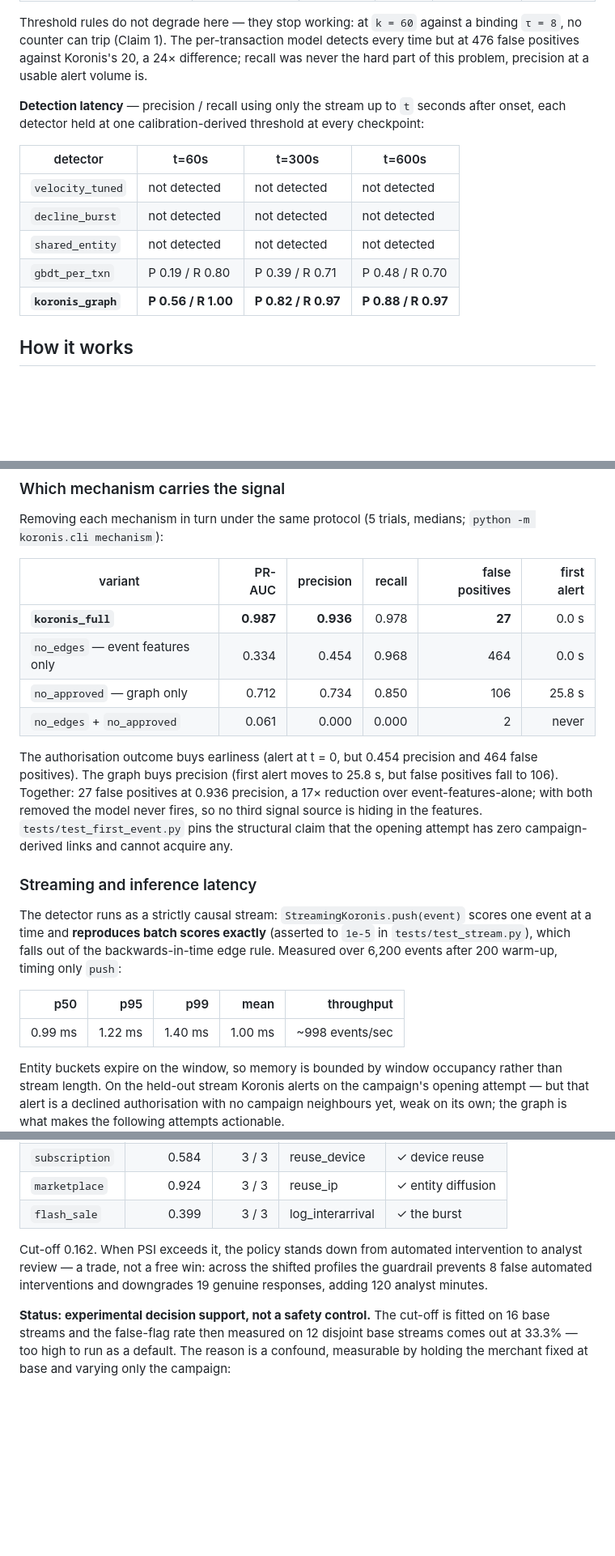
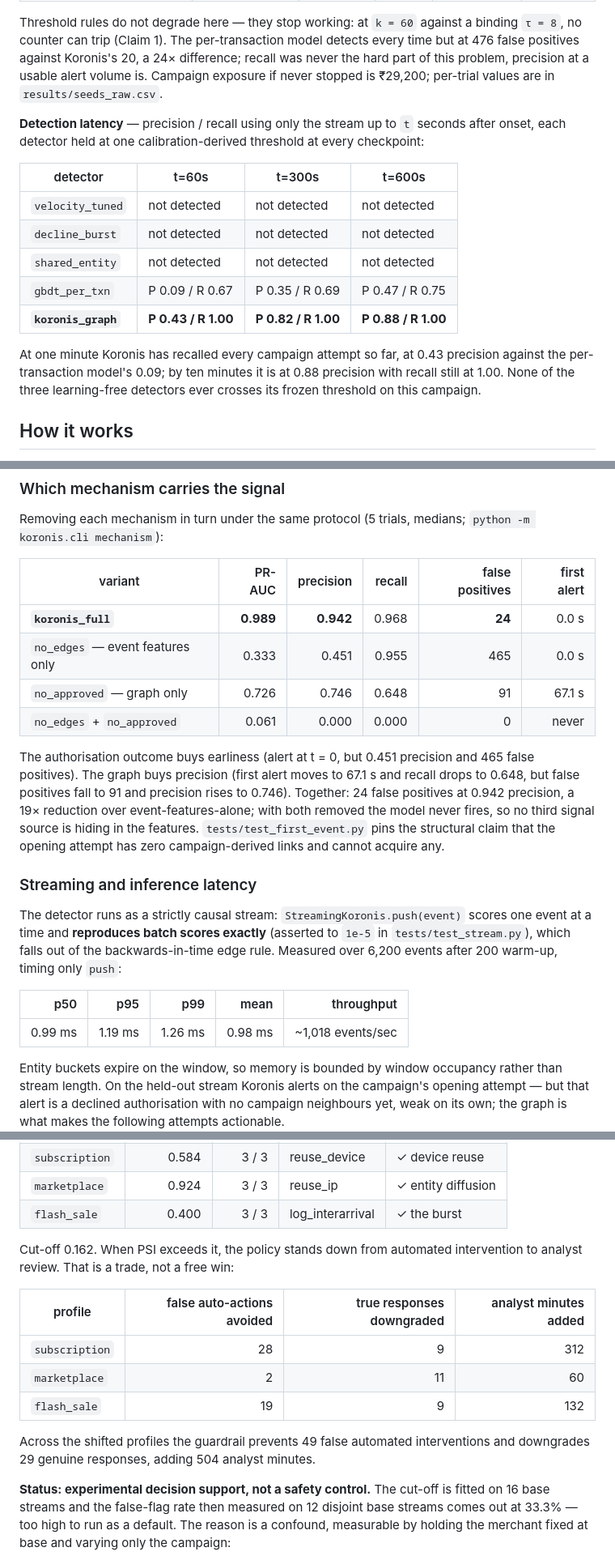
Before and after one commit to Yashasm18/koronis, a Markdown page: README.md, 3 parts joined by grey strips. Shown at 81% size. GitHub-like rendering; blank space fills up the shorter version.

```diff
--- a/README.md
+++ b/README.md
@@ -93,7 +98,8 @@ independent trials (`python -m koronis.cli seeds`):
 Threshold rules do not degrade here — they stop working: at `k = 60` against a binding
 `τ = 8`, no counter can trip (Claim 1). The per-transaction model detects every time but
 at 476 false positives against Koronis's 20, a 24× difference; recall was never the hard
-part of this problem, precision at a usable alert volume is.
+part of this problem, precision at a usable alert volume is. Campaign exposure if never
+stopped is ₹29,200; per-trial values are in `results/seeds_raw.csv`.
 
 **Detection latency** — precision / recall using only the stream up to `t` seconds after
 onset, each detector held at one calibration-derived threshold at every checkpoint:
@@ -103,8 +109,13 @@ onset, each detector held at one calibration-derived threshold at every checkpoi
 | `velocity_tuned` | not detected | not detected | not detected |
 | `decline_burst` | not detected | not detected | not detected |
 | `shared_entity` | not detected | not detected | not detected |
-| `gbdt_per_txn` | P 0.19 / R 0.80 | P 0.39 / R 0.71 | P 0.48 / R 0.70 |
-| **`koronis_graph`** | **P 0.56 / R 1.00** | **P 0.82 / R 0.97** | **P 0.88 / R 0.97** |
+| `gbdt_per_txn` | P 0.09 / R 0.67 | P 0.35 / R 0.69 | P 0.47 / R 0.75 |
+| **`koronis_graph`** | **P 0.43 / R 1.00** | **P 0.82 / R 1.00** | **P 0.88 / R 1.00** |
+
+At one minute Koronis has recalled every campaign attempt so far, at 0.43 precision
+against the per-transaction model's 0.09; by ten minutes it is at 0.88 precision with
+recall still at 1.00. None of the three learning-free detectors ever crosses its frozen
+threshold on this campaign.
 
 ## How it works
 
@@ -319,17 +334,18 @@ Removing each mechanism in turn under the same protocol (5 trials, medians;
 
 | variant | PR-AUC | precision | recall | false positives | first alert |
 |---|---:|---:|---:|---:|---:|
-| **`koronis_full`** | **0.987** | **0.936** | 0.978 | **27** | 0.0 s |
-| `no_edges` — event features only | 0.334 | 0.454 | 0.968 | 464 | 0.0 s |
-| `no_approved` — graph only | 0.712 | 0.734 | 0.850 | 106 | 25.8 s |
-| `no_edges` + `no_approved` | 0.061 | 0.000 | 0.000 | 2 | never |
+| **`koronis_full`** | **0.989** | **0.942** | 0.968 | **24** | 0.0 s |
+| `no_edges` — event features only | 0.333 | 0.451 | 0.955 | 465 | 0.0 s |
+| `no_approved` — graph only | 0.726 | 0.746 | 0.648 | 91 | 67.1 s |
+| `no_edges` + `no_approved` | 0.061 | 0.000 | 0.000 | 0 | never |
 
-The authorisation outcome buys earliness (alert at t = 0, but 0.454 precision and 464
-false positives). The graph buys precision (first alert moves to 25.8 s, but false
-positives fall to 106). Together: 27 false positives at 0.936 precision, a 17× reduction
-over event-features-alone; with both removed the model never fires, so no third signal
-source is hiding in the features. `tests/test_first_event.py` pins the structural claim
-that the opening attempt has zero campaign-derived links and cannot acquire any.
+The authorisation outcome buys earliness (alert at t = 0, but 0.451 precision and 465
+false positives). The graph buys precision (first alert moves to 67.1 s and recall drops
+to 0.648, but false positives fall to 91 and precision rises to 0.746). Together: 24 false
+positives at 0.942 precision, a 19× reduction over event-features-alone; with both removed
+the model never fires, so no third signal source is hiding in the features.
+`tests/test_first_event.py` pins the structural claim that the opening attempt has zero
+campaign-derived links and cannot acquire any.
 
 ### Streaming and inference latency
 
@@ -340,7 +356,7 @@ event at a time and **reproduces batch scores exactly** (asserted to `1e-5` in
 
 | p50 | p95 | p99 | mean | throughput |
 |---:|---:|---:|---:|---:|
-| 0.99 ms | 1.22 ms | 1.40 ms | 1.00 ms | ~998 events/sec |
+| 0.99 ms | 1.19 ms | 1.26 ms | 0.98 ms | ~1,018 events/sec |
 
 Entity buckets expire on the window, so memory is bounded by window occupancy rather than
 stream length. On the held-out stream Koronis alerts on the campaign's opening attempt —
@@ -369,12 +385,19 @@ percentile of PSI between disjoint base samples:
 | base | 0.141 | 0 / 3 | reuse_bin | — |
 | `subscription` | 0.584 | 3 / 3 | reuse_device | ✓ device reuse |
 | `marketplace` | 0.924 | 3 / 3 | reuse_ip | ✓ entity diffusion |
-| `flash_sale` | 0.399 | 3 / 3 | log_interarrival | ✓ the burst |
+| `flash_sale` | 0.400 | 3 / 3 | log_interarrival | ✓ the burst |
 
 Cut-off 0.162. When PSI exceeds it, the policy stands down from automated intervention to
-analyst review — a trade, not a free win: across the shifted profiles the guardrail
-prevents 8 false automated interventions and downgrades 19 genuine responses, adding 120
-analyst minutes.
+analyst review. That is a trade, not a free win:
+
+| profile | false auto-actions avoided | true responses downgraded | analyst minutes added |
+|---|---:|---:|---:|
+| `subscription` | 28 | 9 | 312 |
+| `marketplace` | 2 | 11 | 60 |
+| `flash_sale` | 19 | 9 | 132 |
+
+Across the shifted profiles the guardrail prevents 49 false automated interventions and
+downgrades 29 genuine responses, adding 504 analyst minutes.
 
 **Status: experimental decision support, not a safety control.** The cut-off is fitted on
 16 base streams and the false-flag rate then measured on 12 disjoint base streams comes
```
Also changed, not shown: other parts of README.md (+47 -28 lines).
